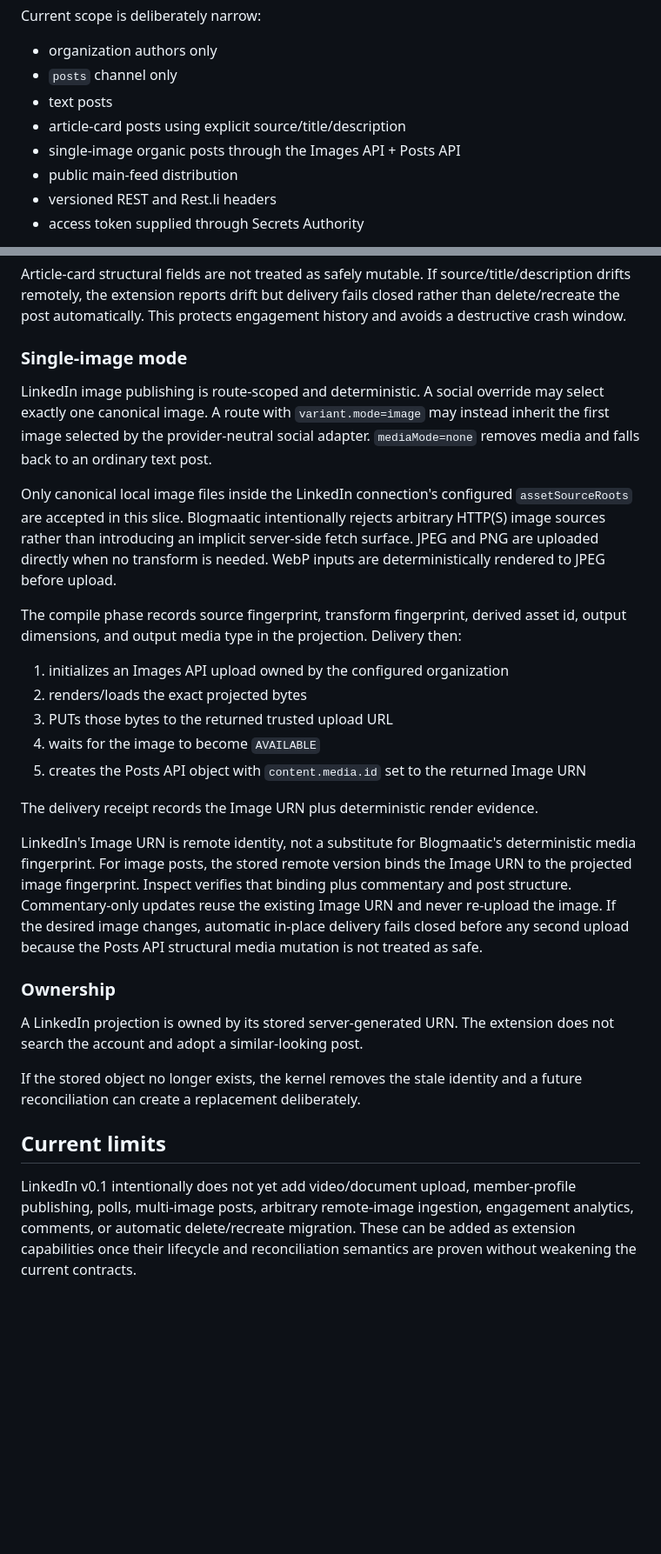
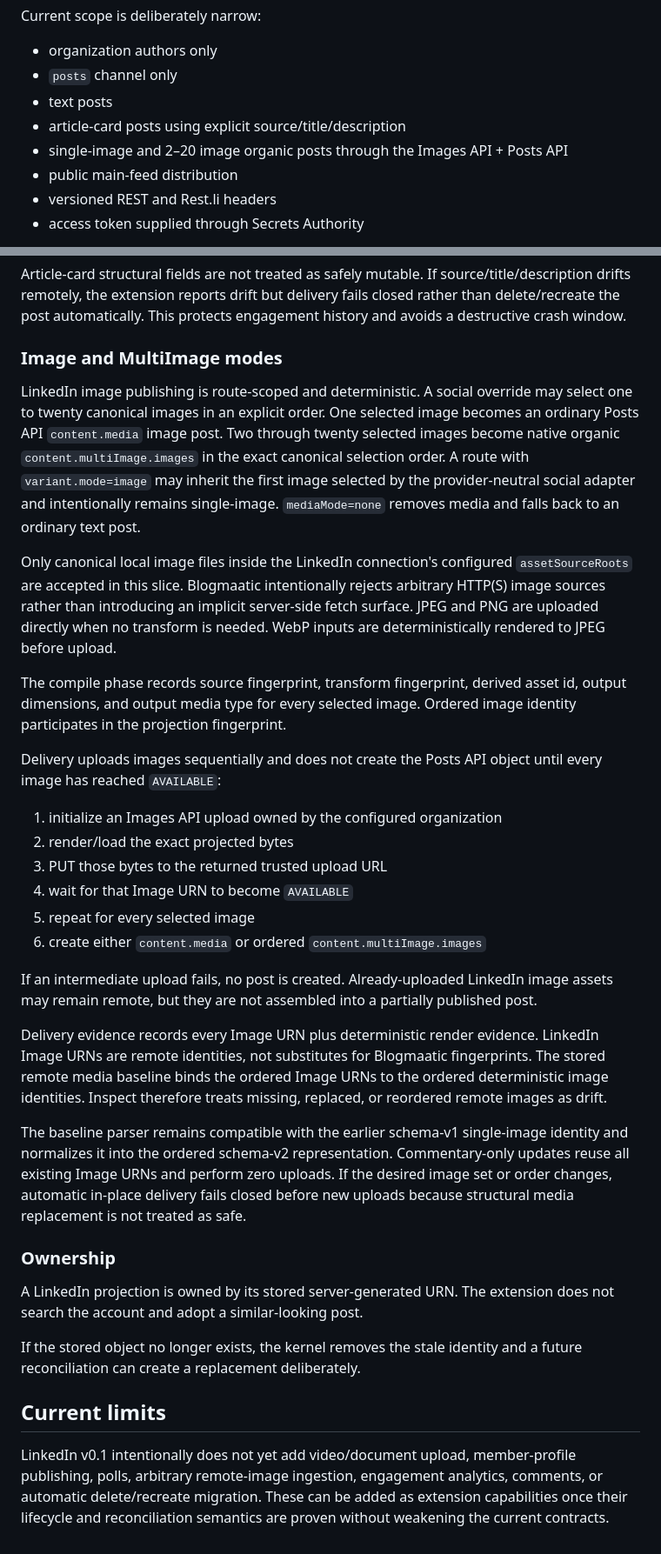
Before and after one commit to agustealo/blogmaatic, a Markdown page: docs/architecture/social-projections.md, 2 parts joined by grey strips. Shown at 87% size. Rendered like a GitHub page; blank space fills up the shorter version.

Commit message:
docs(linkedin): define ordered MultiImage ownership and failure semantics

```diff
--- a/docs/architecture/social-projections.md
+++ b/docs/architecture/social-projections.md
@@ -59,7 +59,7 @@ Current scope is deliberately narrow:
 - `posts` channel only
 - text posts
 - article-card posts using explicit source/title/description
-- single-image organic posts through the Images API + Posts API
+- single-image and 2–20 image organic posts through the Images API + Posts API
 - public main-feed distribution
 - versioned REST and Rest.li headers
 - access token supplied through Secrets Authority
@@ -76,23 +76,28 @@ Article mode uses the canonical publication URL as the explicit article source,
 
 Article-card structural fields are not treated as safely mutable. If source/title/description drifts remotely, the extension reports drift but delivery fails closed rather than delete/recreate the post automatically. This protects engagement history and avoids a destructive crash window.
 
-### Single-image mode
+### Image and MultiImage modes
 
-LinkedIn image publishing is route-scoped and deterministic. A social override may select exactly one canonical image. A route with `variant.mode=image` may instead inherit the first image selected by the provider-neutral social adapter. `mediaMode=none` removes media and falls back to an ordinary text post.
+LinkedIn image publishing is route-scoped and deterministic. A social override may select one to twenty canonical images in an explicit order. One selected image becomes an ordinary Posts API `content.media` image post. Two through twenty selected images become native organic `content.multiImage.images` in the exact canonical selection order. A route with `variant.mode=image` may inherit the first image selected by the provider-neutral social adapter and intentionally remains single-image. `mediaMode=none` removes media and falls back to an ordinary text post.
 
 Only canonical local image files inside the LinkedIn connection's configured `assetSourceRoots` are accepted in this slice. Blogmaatic intentionally rejects arbitrary HTTP(S) image sources rather than introducing an implicit server-side fetch surface. JPEG and PNG are uploaded directly when no transform is needed. WebP inputs are deterministically rendered to JPEG before upload.
 
-The compile phase records source fingerprint, transform fingerprint, derived asset id, output dimensions, and output media type in the projection. Delivery then:
+The compile phase records source fingerprint, transform fingerprint, derived asset id, output dimensions, and output media type for every selected image. Ordered image identity participates in the projection fingerprint.
 
-1. initializes an Images API upload owned by the configured organization
-2. renders/loads the exact projected bytes
-3. PUTs those bytes to the returned trusted upload URL
-4. waits for the image to become `AVAILABLE`
-5. creates the Posts API object with `content.media.id` set to the returned Image URN
+Delivery uploads images sequentially and does not create the Posts API object until every image has reached `AVAILABLE`:
 
-The delivery receipt records the Image URN plus deterministic render evidence.
+1. initialize an Images API upload owned by the configured organization
+2. render/load the exact projected bytes
+3. PUT those bytes to the returned trusted upload URL
+4. wait for that Image URN to become `AVAILABLE`
+5. repeat for every selected image
+6. create either `content.media` or ordered `content.multiImage.images`
 
-LinkedIn's Image URN is remote identity, not a substitute for Blogmaatic's deterministic media fingerprint. For image posts, the stored remote version binds the Image URN to the projected image fingerprint. Inspect verifies that binding plus commentary and post structure. Commentary-only updates reuse the existing Image URN and never re-upload the image. If the desired image changes, automatic in-place delivery fails closed before any second upload because the Posts API structural media mutation is not treated as safe.
+If an intermediate upload fails, no post is created. Already-uploaded LinkedIn image assets may remain remote, but they are not assembled into a partially published post.
+
+Delivery evidence records every Image URN plus deterministic render evidence. LinkedIn Image URNs are remote identities, not substitutes for Blogmaatic fingerprints. The stored remote media baseline binds the ordered Image URNs to the ordered deterministic image identities. Inspect therefore treats missing, replaced, or reordered remote images as drift.
+
+The baseline parser remains compatible with the earlier schema-v1 single-image identity and normalizes it into the ordered schema-v2 representation. Commentary-only updates reuse all existing Image URNs and perform zero uploads. If the desired image set or order changes, automatic in-place delivery fails closed before new uploads because structural media replacement is not treated as safe.
 
 
 ### Ownership
@@ -103,4 +108,4 @@ If the stored object no longer exists, the kernel removes the stale identity and
 
 ## Current limits
 
-LinkedIn v0.1 intentionally does not yet add video/document upload, member-profile publishing, polls, multi-image posts, arbitrary remote-image ingestion, engagement analytics, comments, or automatic delete/recreate migration. These can be added as extension capabilities once their lifecycle and reconciliation semantics are proven without weakening the current contracts.
+LinkedIn v0.1 intentionally does not yet add video/document upload, member-profile publishing, polls, arbitrary remote-image ingestion, engagement analytics, comments, or automatic delete/recreate migration. These can be added as extension capabilities once their lifecycle and reconciliation semantics are proven without weakening the current contracts.
```
